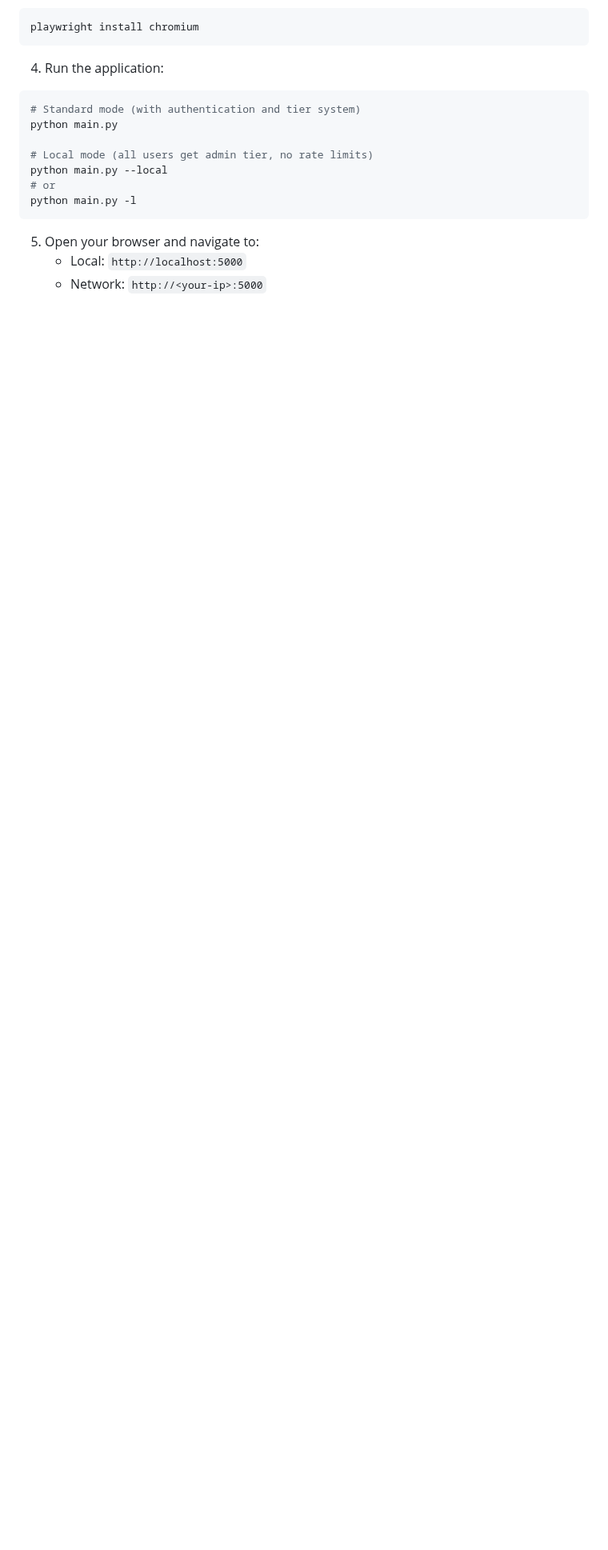
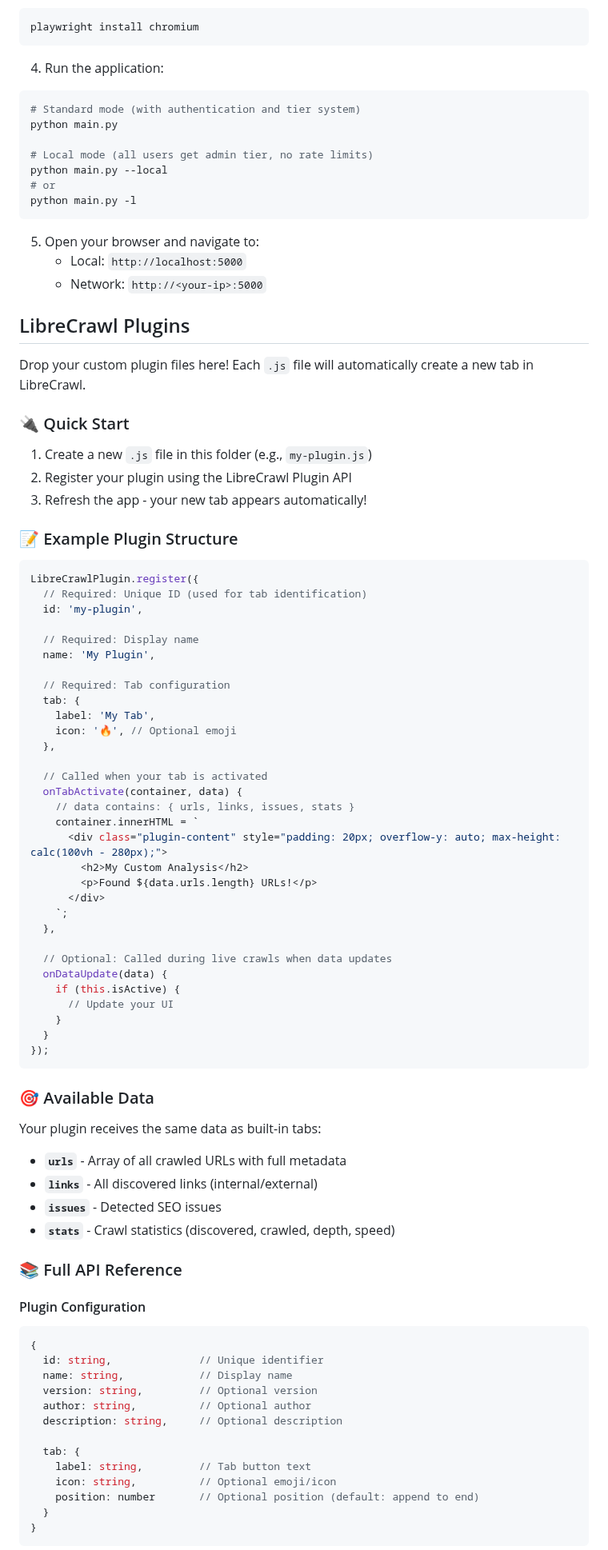
Before and after one commit to PhialsBasement/LibreCrawl, a Markdown page: README.md, the part around one of its changes. Shown at 80% size. GitHub-like rendering; blank space fills up the shorter version.

````diff
--- a/README.md
+++ b/README.md
@@ -120,3 +120,79 @@ python main.py -l
    - Local: `http://localhost:5000`
    - Network: `http://<your-ip>:5000`
 
+
+## LibreCrawl Plugins
+
+Drop your custom plugin files here! Each `.js` file will automatically create a new tab in LibreCrawl.
+
+### 🔌 Quick Start
+
+1. Create a new `.js` file in this folder (e.g., `my-plugin.js`)
+2. Register your plugin using the LibreCrawl Plugin API
+3. Refresh the app - your new tab appears automatically!
+
+### 📝 Example Plugin Structure
+
+```javascript
+LibreCrawlPlugin.register({
+  // Required: Unique ID (used for tab identification)
+  id: 'my-plugin',
+
+  // Required: Display name
+  name: 'My Plugin',
+
+  // Required: Tab configuration
+  tab: {
+    label: 'My Tab',
+    icon: '🔥', // Optional emoji
+  },
+
+  // Called when your tab is activated
+  onTabActivate(container, data) {
+    // data contains: { urls, links, issues, stats }
+    container.innerHTML = `
+      <div class="plugin-content" style="padding: 20px; overflow-y: auto; max-height: calc(100vh - 280px);">
+        <h2>My Custom Analysis</h2>
+        <p>Found ${data.urls.length} URLs!</p>
+      </div>
+    `;
+  },
+
+  // Optional: Called during live crawls when data updates
+  onDataUpdate(data) {
+    if (this.isActive) {
+      // Update your UI
+    }
+  }
+});
+```
+
+### 🎯 Available Data
+
+Your plugin receives the same data as built-in tabs:
+
+- **`urls`** - Array of all crawled URLs with full metadata
+- **`links`** - All discovered links (internal/external)
+- **`issues`** - Detected SEO issues
+- **`stats`** - Crawl statistics (discovered, crawled, depth, speed)
+
+### 📚 Full API Reference
+
+#### Plugin Configuration
+
+```javascript
+{
+  id: string,              // Unique identifier
+  name: string,            // Display name
+  version: string,         // Optional version
+  author: string,          // Optional author
+  description: string,     // Optional description
+
+  tab: {
+    label: string,         // Tab button text
+    icon: string,          // Optional emoji/icon
+    position: number       // Optional position (default: append to end)
+  }
+}
+```
+
````
Also changed, not shown: other parts of README.md (+48 -0 lines).
